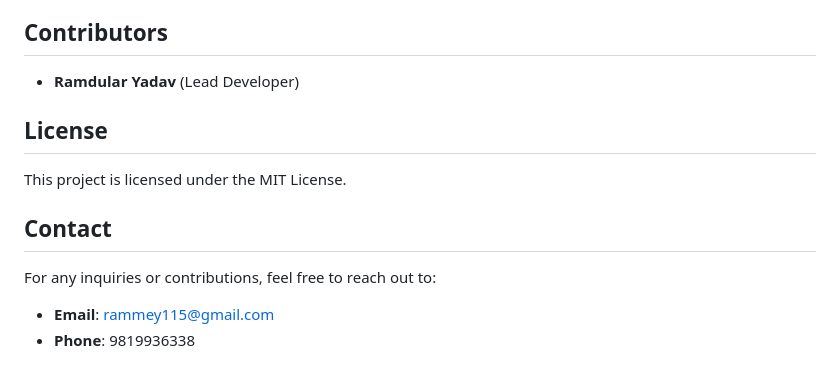
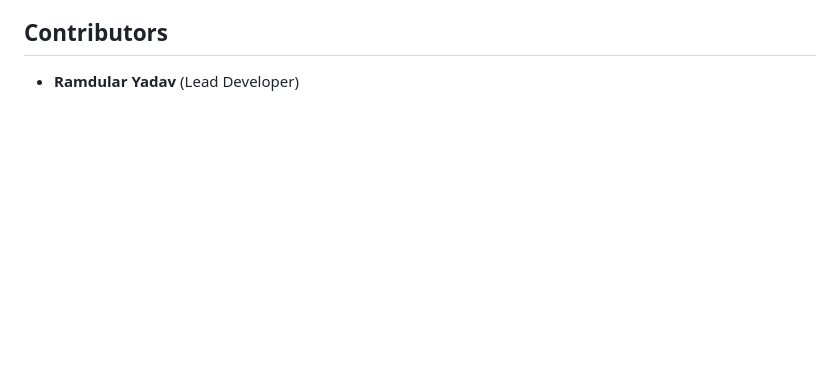
Before and after one commit to vikrantan5/AI-Based-Proctoring, a Markdown page: README.md, the part around the change. Rendered like a GitHub page; blank space fills up the shorter version.

```diff
--- a/README.md
+++ b/README.md
@@ -83,12 +83,3 @@ Watch the demo here: [https://youtu.be/O8kfFmwkfOU](https://youtu.be/O8kfFmwkfOU
 
 ## Contributors
 - **Ramdular Yadav** (Lead Developer)
-
-
-## License
-This project is licensed under the MIT License.
-
-## Contact
-For any inquiries or contributions, feel free to reach out to:
-- **Email**: rammey115@gmail.com
-- **Phone**: 9819936338
```
